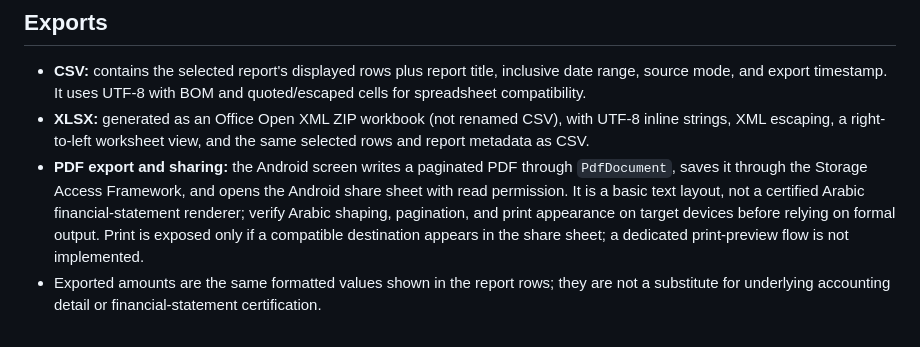
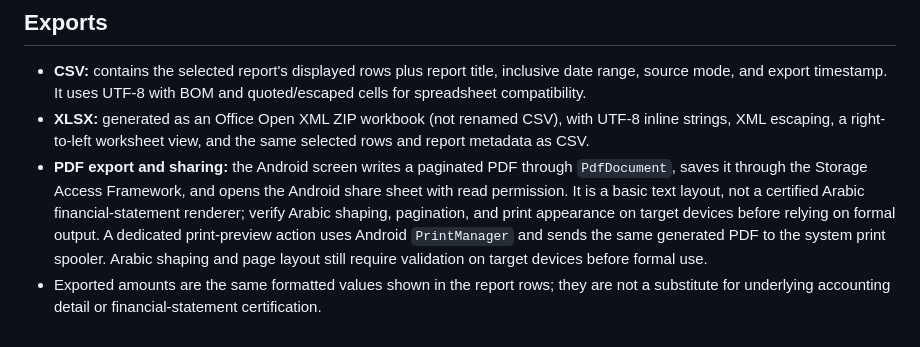
Before and after one commit to adnanalhasani2020/Adnanalhasani-, a Markdown page: android-commercial/docs/reports-data-contract.md, the part around the change. Drawn GitHub-style.

Commit message:
Document native print preview support and RTL validation limits

```diff
--- a/android-commercial/docs/reports-data-contract.md
+++ b/android-commercial/docs/reports-data-contract.md
@@ -26,5 +26,5 @@ Customer-wide balances, full supplier balances, cash-flow opening/closing balanc
 ## Exports
 - **CSV:** contains the selected report's displayed rows plus report title, inclusive date range, source mode, and export timestamp. It uses UTF-8 with BOM and quoted/escaped cells for spreadsheet compatibility.
 - **XLSX:** generated as an Office Open XML ZIP workbook (not renamed CSV), with UTF-8 inline strings, XML escaping, a right-to-left worksheet view, and the same selected rows and report metadata as CSV.
-- **PDF export and sharing:** the Android screen writes a paginated PDF through `PdfDocument`, saves it through the Storage Access Framework, and opens the Android share sheet with read permission. It is a basic text layout, not a certified Arabic financial-statement renderer; verify Arabic shaping, pagination, and print appearance on target devices before relying on formal output. Print is exposed only if a compatible destination appears in the share sheet; a dedicated print-preview flow is not implemented.
+- **PDF export and sharing:** the Android screen writes a paginated PDF through `PdfDocument`, saves it through the Storage Access Framework, and opens the Android share sheet with read permission. It is a basic text layout, not a certified Arabic financial-statement renderer; verify Arabic shaping, pagination, and print appearance on target devices before relying on formal output. A dedicated print-preview action uses Android `PrintManager` and sends the same generated PDF to the system print spooler. Arabic shaping and page layout still require validation on target devices before formal use.
 - Exported amounts are the same formatted values shown in the report rows; they are not a substitute for underlying accounting detail or financial-statement certification.
```
